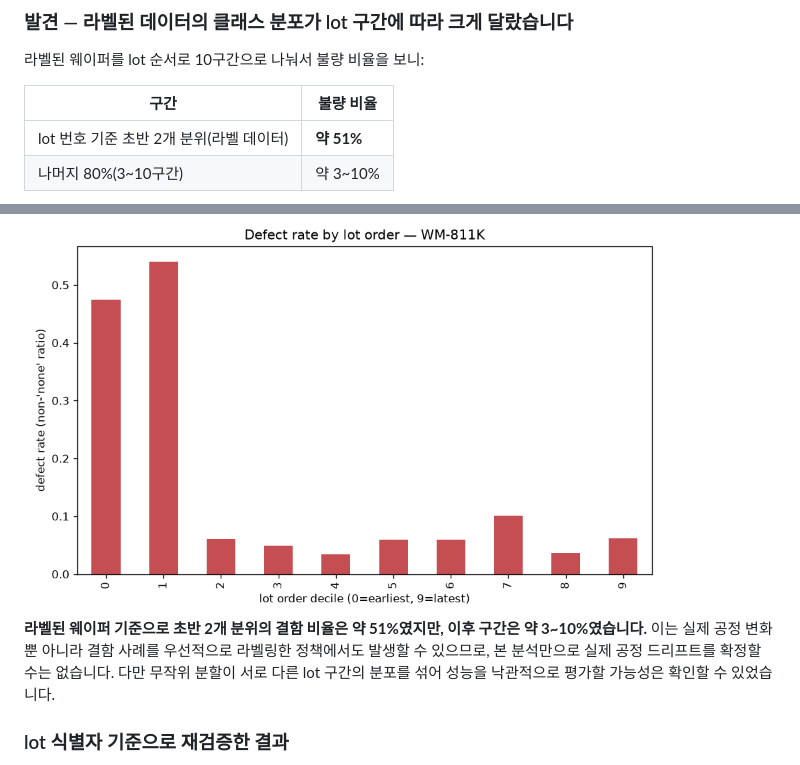
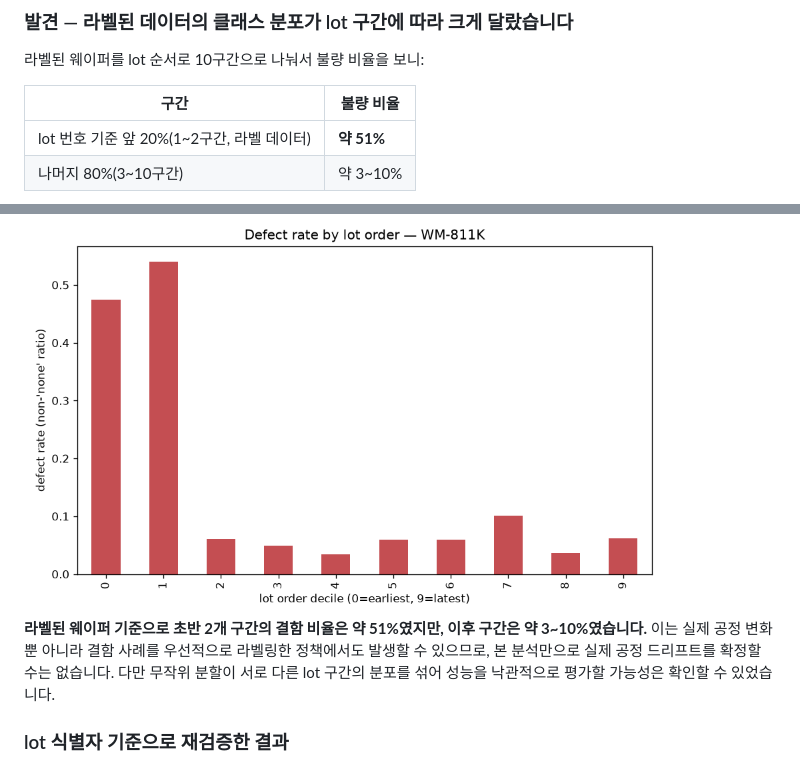
Before and after one commit to ojineeee/WM811K_wafer_defect_classification, a Markdown page: README.md, 2 parts joined by grey strips. Rendered like a GitHub page.

Commit message:
용어 통일: README의 lot drift 표/문장에 남아있던 "분위" -> "구간"으로 변경

```diff
--- a/README.md
+++ b/README.md
@@ -149,12 +149,12 @@
 
 | 구간 | 불량 비율 |
 |---|---|
-| lot 번호 기준 초반 2개 분위(라벨 데이터) | **약 51%** |
+| lot 번호 기준 앞 20%(1~2구간, 라벨 데이터) | **약 51%** |
 | 나머지 80%(3~10구간) | 약 3~10% |
 
 <img src="https://raw.githubusercontent.com/ojineeee/WM811K_wafer_defect_classification/main/results/figures/16_lot_drift.png" width="640" alt="lot 순서별 불량 비율">
 
-**라벨된 웨이퍼 기준으로 초반 2개 분위의 결함 비율은 약 51%였지만, 이후 구간은 약 3~10%였습니다.** 이는 실제 공정 변화뿐 아니라 결함 사례를 우선적으로 라벨링한 정책에서도 발생할 수 있으므로, 본 분석만으로 실제 공정 드리프트를 확정할 수는 없습니다. 다만 무작위 분할이 서로 다른 lot 구간의 분포를 섞어 성능을 낙관적으로 평가할 가능성은 확인할 수 있었습니다.
+**라벨된 웨이퍼 기준으로 초반 2개 구간의 결함 비율은 약 51%였지만, 이후 구간은 약 3~10%였습니다.** 이는 실제 공정 변화뿐 아니라 결함 사례를 우선적으로 라벨링한 정책에서도 발생할 수 있으므로, 본 분석만으로 실제 공정 드리프트를 확정할 수는 없습니다. 다만 무작위 분할이 서로 다른 lot 구간의 분포를 섞어 성능을 낙관적으로 평가할 가능성은 확인할 수 있었습니다.
 
 ### lot 식별자 기준으로 재검증한 결과
 
```
